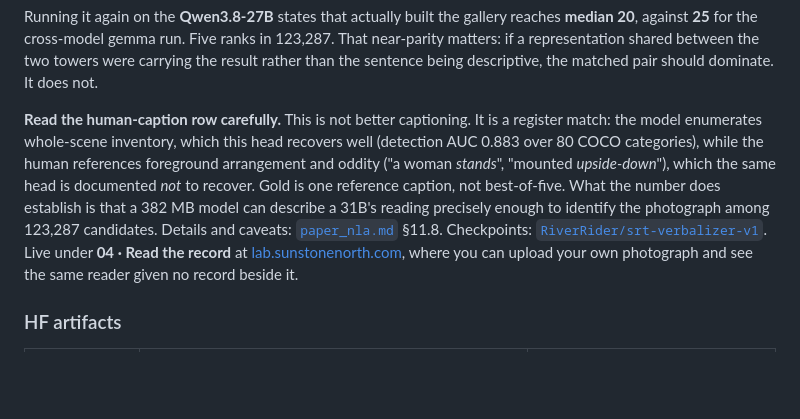
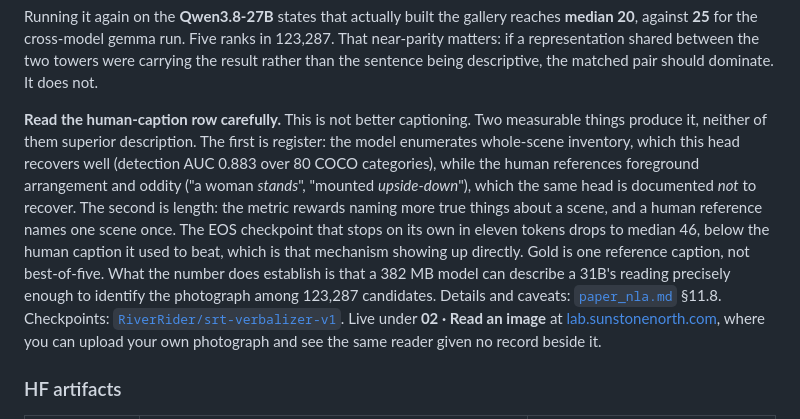
Before and after one commit to space-bacon/SRT, a Markdown page: README.md, the part around the change. GitHub-like rendering; blank space fills up the shorter version.

```diff
--- a/README.md
+++ b/README.md
@@ -421,17 +421,22 @@ in 123,287. That near-parity matters: if a representation shared between the
 two towers were carrying the result rather than the sentence being descriptive,
 the matched pair should dominate. It does not.
 
-**Read the human-caption row carefully.** This is not better captioning. It is
-a register match: the model enumerates whole-scene inventory, which this head
+**Read the human-caption row carefully.** This is not better captioning. Two
+measurable things produce it, neither of them superior description. The first
+is register: the model enumerates whole-scene inventory, which this head
 recovers well (detection AUC 0.883 over 80 COCO categories), while the human
 references foreground arrangement and oddity ("a woman *stands*", "mounted
-*upside-down*"), which the same head is documented *not* to recover. Gold is
+*upside-down*"), which the same head is documented *not* to recover. The second
+is length: the metric rewards naming more true things about a scene, and a
+human reference names one scene once. The EOS checkpoint that stops on its own
+in eleven tokens drops to median 46, below the human caption it used to beat,
+which is that mechanism showing up directly. Gold is
 one reference caption, not best-of-five. What the number does establish is that
 a 382 MB model can describe a 31B's reading precisely enough to identify the
 photograph among 123,287 candidates. Details and caveats:
 [`paper_nla.md`](paper_nla.md) §11.8. Checkpoints:
 [`RiverRider/srt-verbalizer-v1`](https://huggingface.co/RiverRider/srt-verbalizer-v1).
-Live under **04 · Read the record** at
+Live under **02 · Read an image** at
 [lab.sunstonenorth.com](https://lab.sunstonenorth.com), where you can upload
 your own photograph and see the same reader given no record beside it.
 
```
Also changed, not shown: CHANGELOG.md (+35 -4 lines), docs/model_cards/srt-verbalizer-v1.md (+2 -2 lines).
